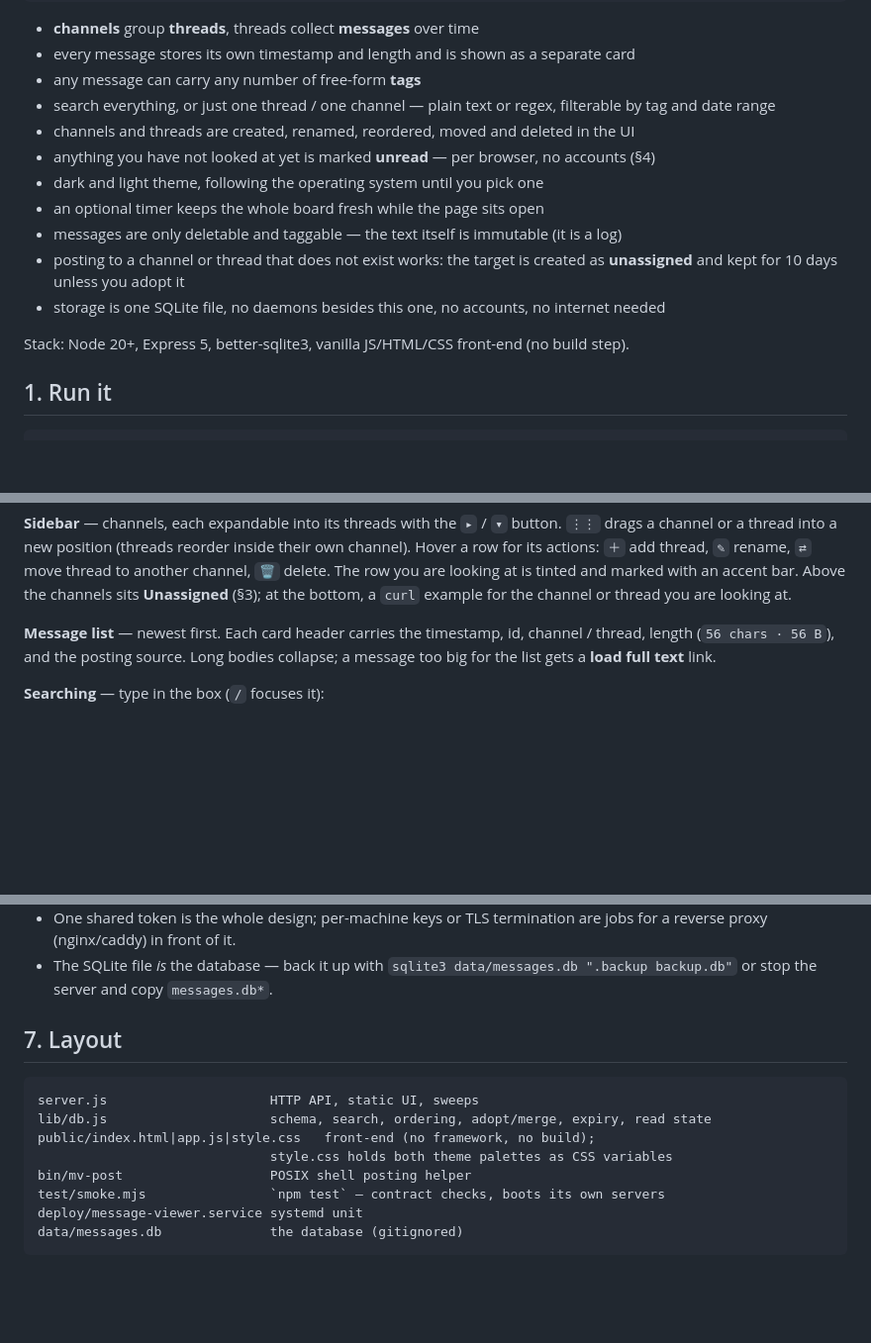
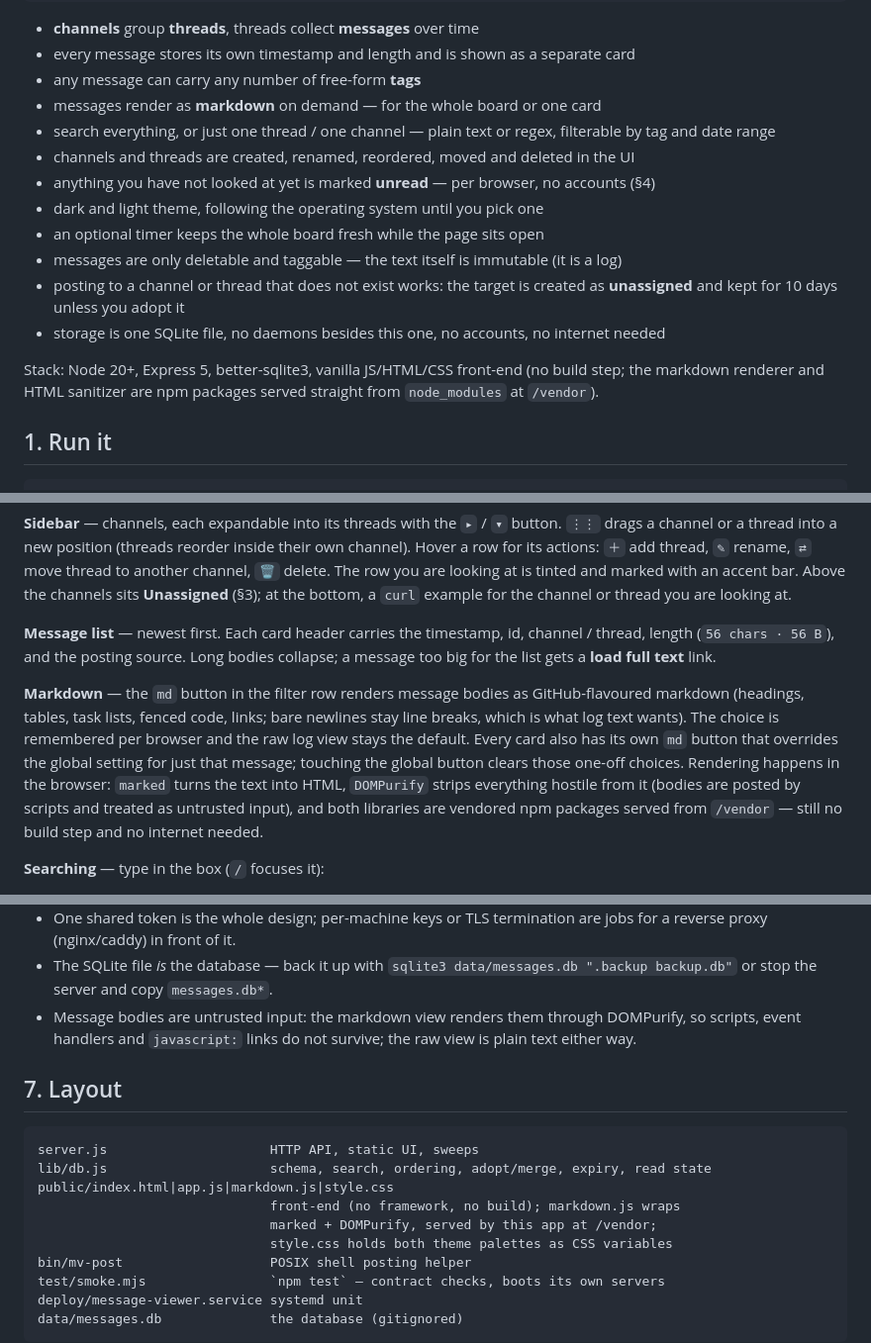
Before and after one commit to Strat00s/logboard, a Markdown page: README.md, 3 parts joined by grey strips. Shown at 99% size. Rendered like a GitHub page; blank space fills up the shorter version.

Commit message:
README: document the markdown view, its toggles, and the vendored renderer

````diff
--- a/README.md
+++ b/README.md
@@ -15,6 +15,7 @@ channel "PC1"
 * **channels** group **threads**, threads collect **messages** over time
 * every message stores its own timestamp and length and is shown as a separate card
 * any message can carry any number of free-form **tags**
+* messages render as **markdown** on demand — for the whole board or one card
 * search everything, or just one thread / one channel — plain text or regex,
   filterable by tag and date range
 * channels and threads are created, renamed, reordered, moved and deleted in the UI
@@ -26,7 +27,9 @@ channel "PC1"
   **unassigned** and kept for 10 days unless you adopt it
 * storage is one SQLite file, no daemons besides this one, no accounts, no internet needed
 
-Stack: Node 20+, Express 5, better-sqlite3, vanilla JS/HTML/CSS front-end (no build step).
+Stack: Node 20+, Express 5, better-sqlite3, vanilla JS/HTML/CSS front-end (no build step;
+the markdown renderer and HTML sanitizer are npm packages served straight from
+`node_modules` at `/vendor`).
 
 ## 1. Run it
 
@@ -184,6 +187,17 @@ example for the channel or thread you are looking at.
 thread, length (`56 chars · 56 B`), and the posting source. Long bodies collapse; a
 message too big for the list gets a **load full text** link.
 
+**Markdown** — the `md` button in the filter row renders message bodies as
+GitHub-flavoured markdown (headings, tables, task lists, fenced code, links;
+bare newlines stay line breaks, which is what log text wants). The choice is
+remembered per browser and the raw log view stays the default. Every card also
+has its own `md` button that overrides the global setting for just that
+message; touching the global button clears those one-off choices. Rendering
+happens in the browser: `marked` turns the text into HTML, `DOMPurify` strips
+everything hostile from it (bodies are posted by scripts and treated as
+untrusted input), and both libraries are vendored npm packages served from
+`/vendor` — still no build step and no internet needed.
+
 **Searching** — type in the box (`/` focuses it):
 
 * `text` mode is a substring match, `regex` mode is a JavaScript regular expression;
@@ -302,13 +316,18 @@ unless you set `MV_TOKEN` — write too. It is meant for a trusted LAN or a tunn
   for a reverse proxy (nginx/caddy) in front of it.
 * The SQLite file *is* the database — back it up with `sqlite3 data/messages.db ".backup backup.db"`
   or stop the server and copy `messages.db*`.
+* Message bodies are untrusted input: the markdown view renders them through
+  DOMPurify, so scripts, event handlers and `javascript:` links do not survive;
+  the raw view is plain text either way.
 
 ## 7. Layout
 
 ```
 server.js                     HTTP API, static UI, sweeps
 lib/db.js                     schema, search, ordering, adopt/merge, expiry, read state
-public/index.html|app.js|style.css   front-end (no framework, no build);
+public/index.html|app.js|markdown.js|style.css
+                              front-end (no framework, no build); markdown.js wraps
+                              marked + DOMPurify, served by this app at /vendor;
                               style.css holds both theme palettes as CSS variables
 bin/mv-post                   POSIX shell posting helper
 test/smoke.mjs                `npm test` — contract checks, boots its own servers
````
